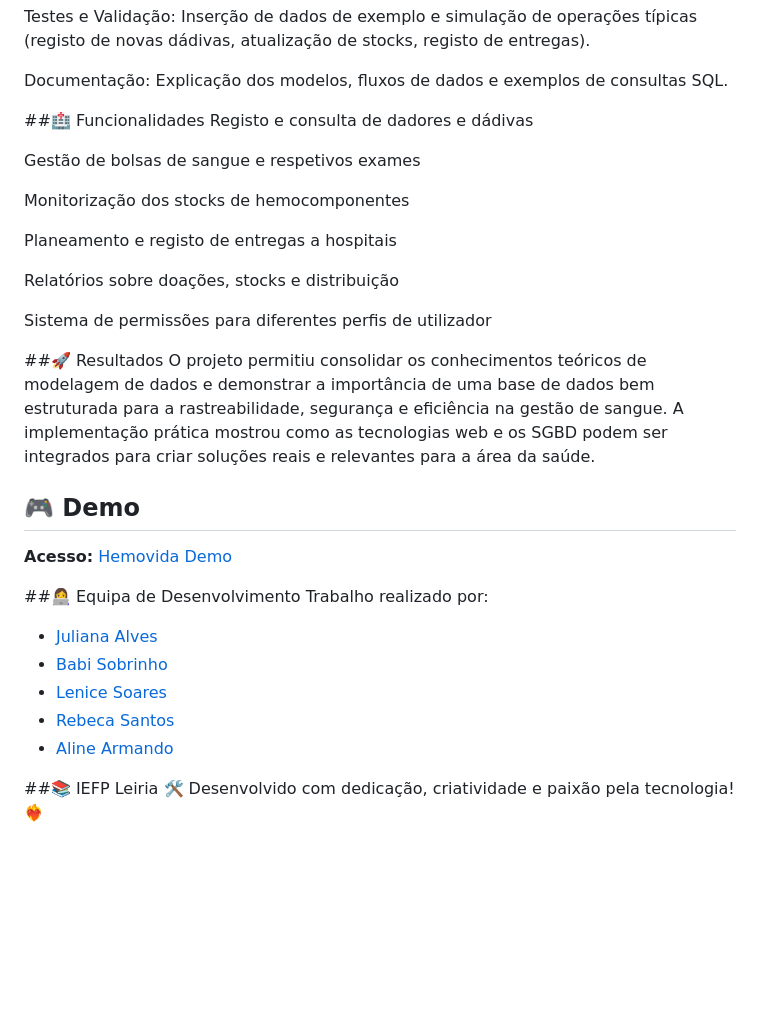
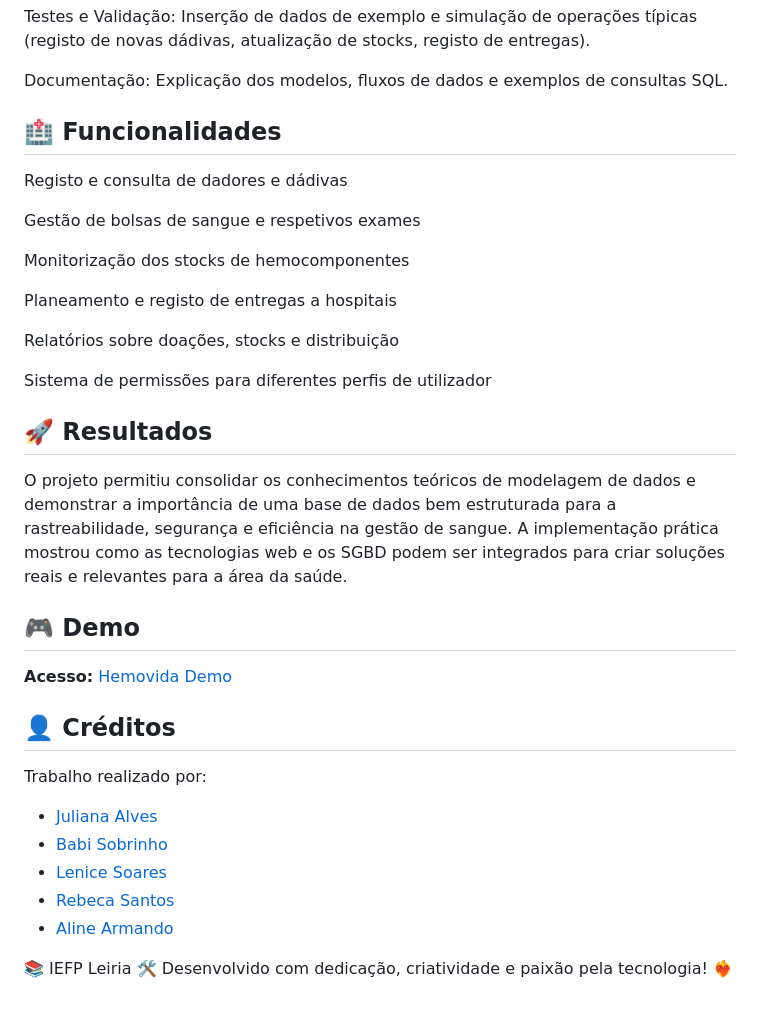
Before and after one commit to JulyDuds/hemovida_landing, a Markdown page: README.md, the part around the change printed below. Drawn GitHub-style; blank space fills up the shorter version.

```diff
--- a/README.md
+++ b/README.md
@@ -34,7 +37,7 @@ Testes e Validação: Inserção de dados de exemplo e simulação de operaçõe
 
 Documentação: Explicação dos modelos, fluxos de dados e exemplos de consultas SQL.
 
-##🏥 Funcionalidades
+## 🏥 Funcionalidades
 Registo e consulta de dadores e dádivas
 
 Gestão de bolsas de sangue e respetivos exames
@@ -47,7 +50,7 @@ Relatórios sobre doações, stocks e distribuição
 
 Sistema de permissões para diferentes perfis de utilizador
 
-##🚀 Resultados
+## 🚀 Resultados
 O projeto permitiu consolidar os conhecimentos teóricos de modelagem de dados e demonstrar a importância de uma base de dados bem estruturada para a rastreabilidade, segurança e eficiência na gestão de sangue.
 A implementação prática mostrou como as tecnologias web e os SGBD podem ser integrados para criar soluções reais e relevantes para a área da saúde.
 
@@ -56,7 +59,7 @@ A implementação prática mostrou como as tecnologias web e os SGBD podem ser i
 **Acesso:** [Hemovida Demo](https://julyduds.github.io/hemovida_landing/)
 
 
-##👩‍💻 Equipa de Desenvolvimento
+## 👤 Créditos
 Trabalho realizado por:
 - [Juliana Alves](https://github.com/JulyDuds)
 - [Babi Sobrinho](https://github.com/babisobrinho)
@@ -64,5 +67,5 @@ Trabalho realizado por:
 - [Rebeca Santos](https://github.com/RebecaSantosb)
 - [Aline Armando](https://github.com/kiamy6)
 
-##📚 IEFP Leiria
+📚 IEFP Leiria
 🛠️ Desenvolvido com dedicação, criatividade e paixão pela tecnologia! ❤️‍🔥
```
Also changed, not shown: other parts of README.md (+6 -3 lines).
